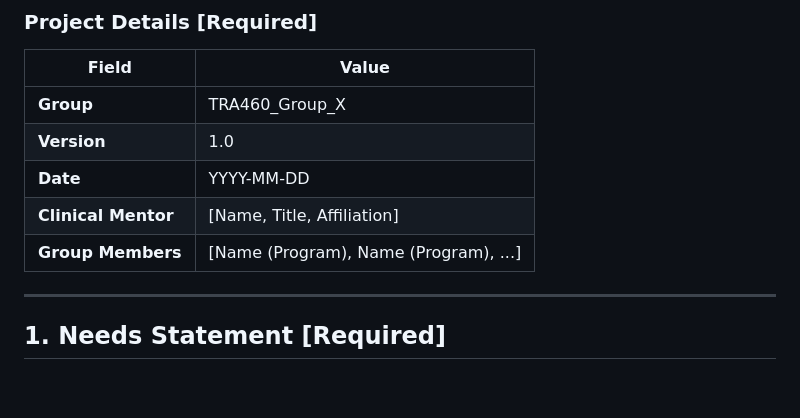
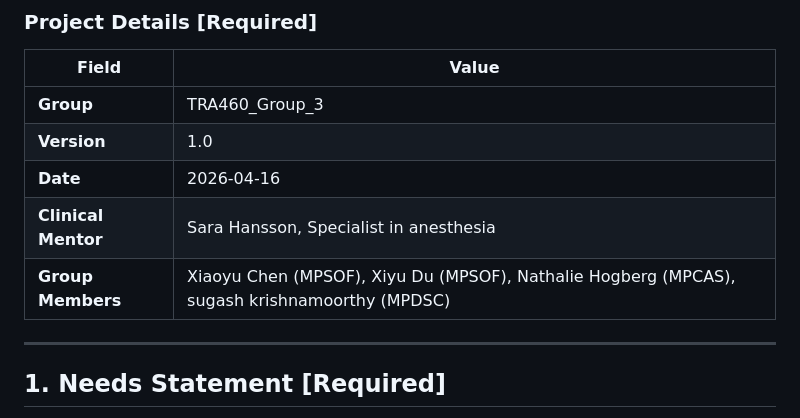
Before and after one commit to Chalmers-TRA460/2026-G3-Patient-Insights, a Markdown page: PRD_TEMPLATE-1.md, the part around the change. Drawn GitHub-style; blank space fills up the shorter version.

Commit message:
project detail updated

```diff
--- a/PRD_TEMPLATE-1.md
+++ b/PRD_TEMPLATE-1.md
@@ -14,11 +14,11 @@
 
 | Field               | Value                                      |
 |---------------------|--------------------------------------------|
-| **Group**           | TRA460_Group_X                             |
+| **Group**           | TRA460_Group_3                            |
 | **Version**         | 1.0                                        |
-| **Date**            | YYYY-MM-DD                                 |
-| **Clinical Mentor** | [Name, Title, Affiliation]                 |
-| **Group Members**   | [Name (Program), Name (Program), ...]      |
+| **Date**            | 2026-04-16                                 |
+| **Clinical Mentor** | Sara Hansson, Specialist in anesthesia                |
+| **Group Members**   | Xiaoyu Chen (MPSOF), Xiyu Du (MPSOF), Nathalie Hogberg (MPCAS), sugash krishnamoorthy (MPDSC)      |
 
 ---
 
```
